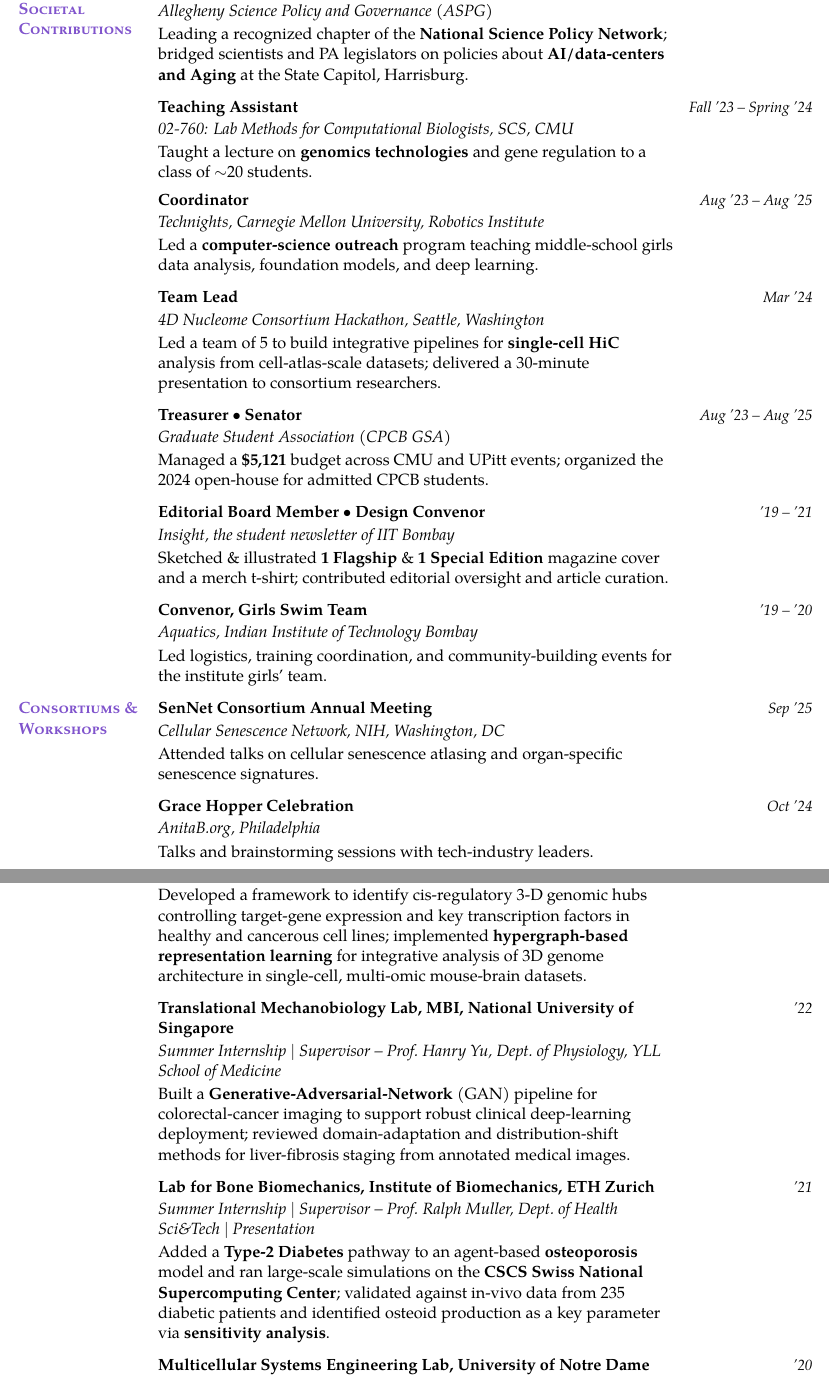
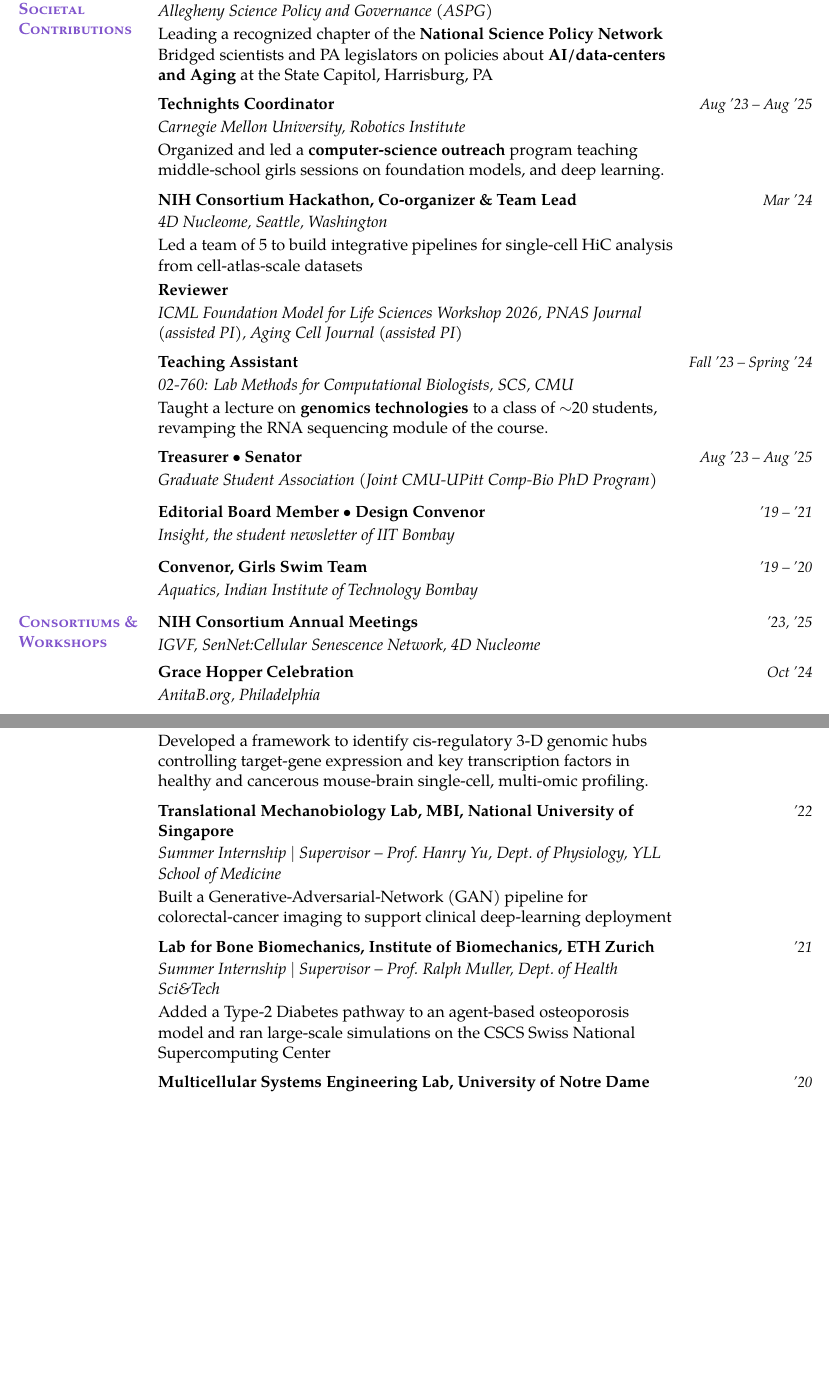
Before and after one commit to sachha-naksha/naksha-cv, a LaTeX CV (akanksha_cv.tex): two parts of pages 2 and 3 of 4 before the commit and two parts of pages 2 and 3 of 3 after it, joined at a grey line, cut so that both start at the same text, the shorter picture padded with empty space. Compiled offline with pdfLaTeX.

Commit message:
final cv for mats

```diff
--- a/akanksha_cv.tex
+++ b/akanksha_cv.tex
@@ -57,7 +57,7 @@
 % a huge gap before the content when the heading itself is short. Zero depth lets
 % the content flow normally beside the label, which simply extends into the margin.
 \newcommand{\cvsection}[1]{%
-  \par\addvspace{1.4ex}\needspace{3\baselineskip}%
+  \par\addvspace{1ex}\needspace{3\baselineskip}%
   \noindent\llap{\raisebox{0pt}[\height][0pt]{%
     \parbox[t]{\cvlabelw}{\raggedright\normalfont\scshape\bfseries
       \textcolor{sectionpurple}{#1}}}\hspace{\cvlabelsep}}%
@@ -94,7 +94,7 @@
     \ifx\relax#4\relax\else\\[2pt]#4\fi}%
   \hfill
   \parbox[t]{\cvdatew}{\raggedleft\small\textsl{#2}}%
-  \par\addvspace{6.5pt}}
+  \par\addvspace{5pt}}
 
 % "Page X of Y" footer, mirroring the original CV.
 \pagestyle{fancy}\fancyhf{}
@@ -187,40 +187,38 @@ Comp-Bio Department, School of Computer Science $\mid$ GPA: 3.58/4}{'22 -- '24}
 \cvsection{Leadership \& Societal Contributions}%
 \expentry{Vice President}{Aug '25 -- Present}
   {Allegheny Science Policy and Governance (ASPG)}
-  {Leading a recognized chapter of the \textbf{National Science Policy Network}; bridged scientists and PA legislators on policies about \textbf{AI/data-centers and Aging} at the State Capitol, Harrisburg.}
+  {Leading a recognized chapter of the \textbf{National Science Policy Network} Bridged scientists and PA legislators on policies about \textbf{AI/data-centers and Aging} at the State Capitol, Harrisburg, PA}
+
+\expentry{Technights Coordinator}{Aug '23 -- Aug '25}
+  {Carnegie Mellon University, Robotics Institute}
+  {Organized and led a \textbf{computer-science outreach} program teaching middle-school girls sessions on foundation models, and deep learning.}
+
+\expentry{NIH Consortium Hackathon, Co-organizer \& Team Lead}{Mar '24}
+  {4D Nucleome, Seattle, Washington}
+  {Led a team of 5 to build integrative pipelines for single-cell HiC analysis from cell-atlas-scale datasets}
+
+\expentry{Reviewer}{}%
+  {ICML Foundation Model for Life Sciences Workshop 2026, PNAS Journal (assisted PI), Aging Cell Journal (assisted PI)}{}
 
 \expentry{Teaching Assistant}{Fall '23 -- Spring '24}
   {02-760: Lab Methods for Computational Biologists, SCS, CMU}
-  {Taught a lecture on \textbf{genomics technologies} and gene regulation to a class of $\sim$20 students.}
-
-\expentry{Coordinator}{Aug '23 -- Aug '25}
-  {Technights, Carnegie Mellon University, Robotics Institute}
-  {Led a \textbf{computer-science outreach} program teaching middle-school girls data analysis, foundation models, and deep learning.}
-
-\expentry{Team Lead}{Mar '24}
-  {4D Nucleome Consortium Hackathon, Seattle, Washington}
-  {Led a team of 5 to build integrative pipelines for \textbf{single-cell HiC} analysis from cell-atlas-scale datasets; delivered a 30-minute presentation to consortium researchers.}
+  {Taught a lecture on \textbf{genomics technologies} to a class of $\sim$20 students, revamping the RNA sequencing module of the course.}
 
 \expentry{Treasurer $\bullet$ Senator}{Aug '23 -- Aug '25}
-  {Graduate Student Association (CPCB GSA)}
-  {Managed a \textbf{\$5,121} budget across CMU and UPitt events; organized the 2024 open-house for admitted CPCB students.}
+  {Graduate Student Association (Joint CMU-UPitt Comp-Bio PhD Program)}
 
 \expentry{Editorial Board Member $\bullet$ Design Convenor}{'19 -- '21}
   {Insight, the student newsletter of IIT Bombay}
-  {Sketched \& illustrated \textbf{1 Flagship} \& \textbf{1 Special Edition} magazine cover and a merch t-shirt; contributed editorial oversight and article curation.}
 
 \expentry{Convenor, Girls Swim Team}{'19 -- '20}
   {Aquatics, Indian Institute of Technology Bombay}
-  {Led logistics, training coordination, and community-building events for the institute girls' team.}
 
 %% --- consortiums ------------------------------------------------------------
 \cvsection{Consortiums \& Workshops}%
-\expentry{SenNet Consortium Annual Meeting}{Sep '25}
-  {Cellular Senescence Network, NIH, Washington, DC}
-  {Attended talks on cellular senescence atlasing and organ-specific senescence signatures.}
+\expentry{NIH Consortium Annual Meetings}{'23, '25}
+  {IGVF, SenNet:Cellular Senescence Network, 4D Nucleome}{}
 
 \expentry{Grace Hopper Celebration}{Oct '24}
-  {AnitaB.org, Philadelphia}
-  {Talks and brainstorming sessions with tech-industry leaders.}
+  {AnitaB.org, Philadelphia}{}
 
 \expentry{Computational Genomics Summer Institute}{Jul '23}
@@ -235,19 +231,19 @@ Comp-Bio Department, School of Computer Science $\mid$ GPA: 3.58/4}{'22 -- '24}
 \cvsection{Research Experience Prior to Thesis}%
 \expentry{Mapping the epigenetic landscape of single-cells using 3-D chromatin architecture}{'22 -- '24}
   {Supervisor -- Prof.\ Jian Ma, Computational Biology Department, SCS, CMU}
-  {Developed a framework to identify cis-regulatory 3-D genomic hubs controlling target-gene expression and key transcription factors in healthy and cancerous cell lines; implemented \textbf{hypergraph-based representation learning} for integrative analysis of 3D genome architecture in single-cell, multi-omic mouse-brain datasets.}
+  {Developed a framework to identify cis-regulatory 3-D genomic hubs controlling target-gene expression and key transcription factors in healthy and cancerous mouse-brain single-cell, multi-omic profiling.}
 
 \expentry{Translational Mechanobiology Lab, MBI, National University of Singapore}{'22}
   {Summer Internship $\mid$ Supervisor -- Prof.\ Hanry Yu, Dept.\ of Physiology, YLL School of Medicine}
-  {Built a \textbf{Generative-Adversarial-Network} (GAN) pipeline for colorectal-cancer imaging to support robust clinical deep-learning deployment; reviewed domain-adaptation and distribution-shift methods for liver-fibrosis staging from annotated medical images.}
+  {Built a Generative-Adversarial-Network (GAN) pipeline for colorectal-cancer imaging to support clinical deep-learning deployment}
 
 \expentry{Lab for Bone Biomechanics, Institute of Biomechanics, ETH Zurich}{'21}
-  {Summer Internship $\mid$ Supervisor -- Prof.\ Ralph Muller, Dept.\ of Health Sci\&Tech $\mid$ Presentation}
-  {Added a \textbf{Type-2 Diabetes} pathway to an agent-based \textbf{osteoporosis} model and ran large-scale simulations on the \textbf{CSCS Swiss National Supercomputing Center}; validated against in-vivo data from 235 diabetic patients and identified osteoid production as a key parameter via \textbf{sensitivity analysis}.}
+  {Summer Internship $\mid$ Supervisor -- Prof.\ Ralph Muller, Dept.\ of Health Sci\&Tech}
+  {Added a Type-2 Diabetes pathway to an agent-based osteoporosis model and ran large-scale simulations on the CSCS Swiss National Supercomputing Center}
 
 \expentry{Multicellular Systems Engineering Lab, University of Notre Dame}{'20}
-  {Summer Internship $\mid$ Supervisor -- Prof.\ Jeremiah Zartman, Chemical \& Biomolecular Engineering $\mid$ Poster}
-  {Built a morphometric feature-extraction pipeline for \emph{Drosophila} wing imaginal discs (OpenCV, Fiji) to study organism-wide signaling; evaluated variance under gene-knockout in the $Ca^{2+}$ signaling pathway using PCA features.}
+  {Summer Internship $\mid$ Supervisor -- Prof.\ Jeremiah Zartman, Chemical \& Biomolecular Engineering}
+  {Built a morphometric feature-extraction pipeline for \emph{Drosophila} wing imaginal discs (OpenCV, Fiji) to study organism-wide cell-signaling}
 
 %% --- coursework -------------------------------------------------------------
 \cvsection{Key Coursework}%
```
Also changed, not shown: akanksha_cv.pdf, akanksha_cv.tex (12 more changed lines).
